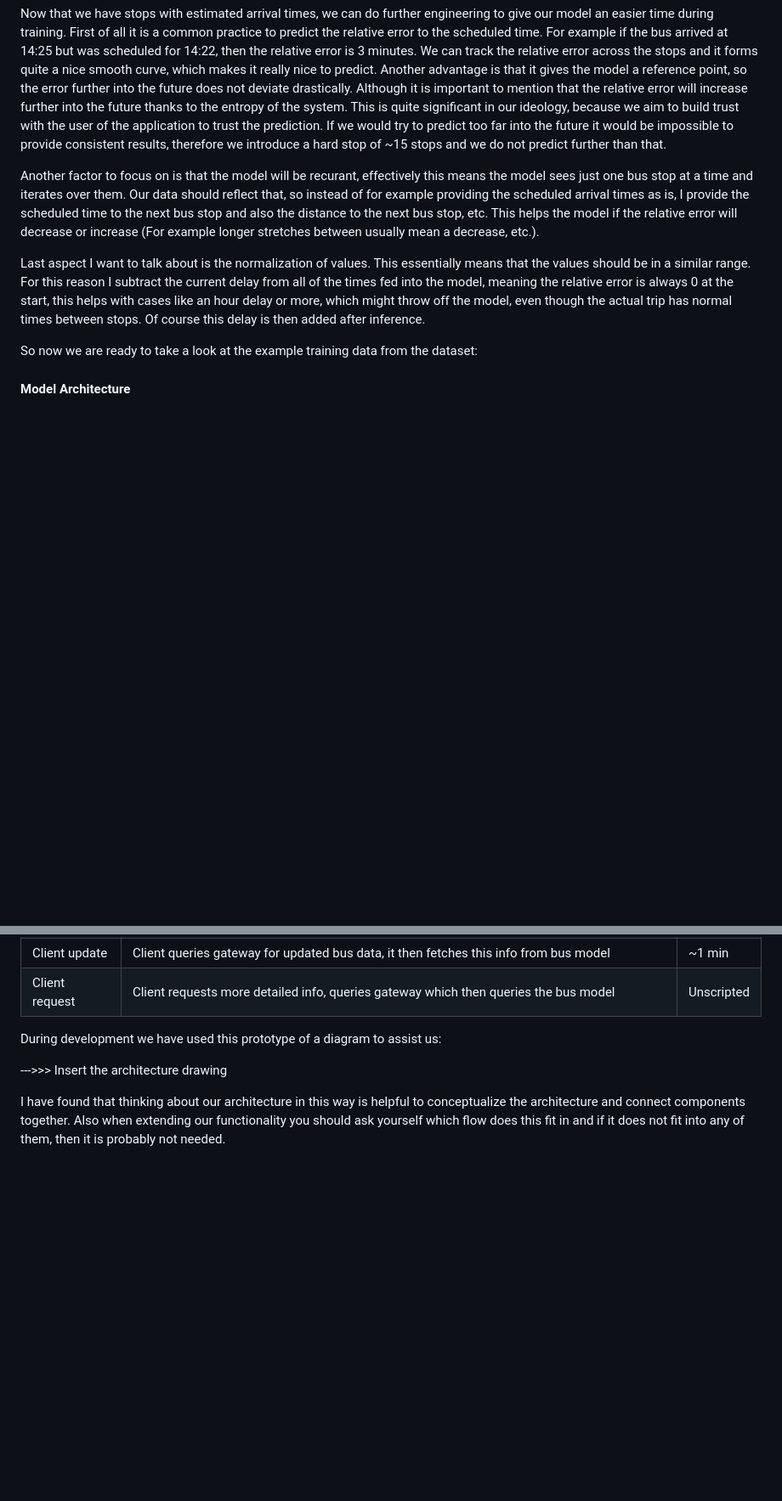
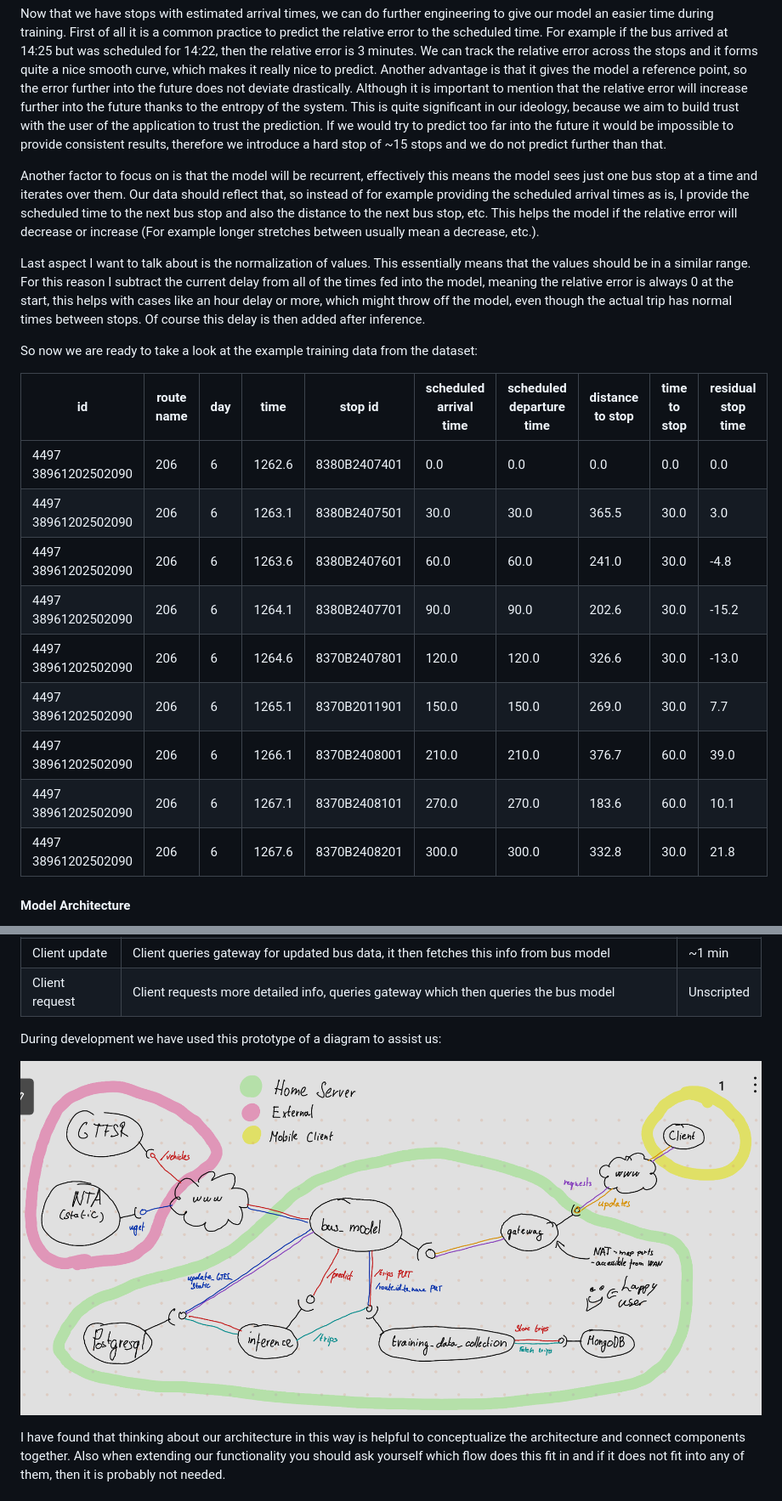
Before and after one commit to PawelPopkiewicz/CS3305-2025-Team-10, a Markdown page: project_report.md, 2 parts joined by grey strips. Shown at 85% size. Drawn GitHub-style; blank space fills up the shorter version.

Commit message:
Add media to the project report

```diff
--- a/project_report.md
+++ b/project_report.md
@@ -122,11 +124,23 @@ Converting the updates into bus stops is not straightforward. First I fetch all
 
 Now that we have stops with estimated arrival times, we can do further engineering to give our model an easier time during training. First of all it is a common practice to predict the relative error to the scheduled time. For example if the bus arrived at 14:25 but was scheduled for 14:22, then the relative error is 3 minutes. We can track the relative error across the stops and it forms quite a nice smooth curve, which makes it really nice to predict. Another advantage is that it gives the model a reference point, so the error further into the future does not deviate drastically. Although it is important to mention that the relative error will increase further into the future thanks to the entropy of the system. This is quite significant in our ideology, because we aim to build trust with the user of the application to trust the prediction. If we would try to predict too far into the future it would be impossible to provide consistent results, therefore we introduce a hard stop of ~15 stops and we do not predict further than that.
 
-Another factor to focus on is that the model will be recurant, effectively this means the model sees just one bus stop at a time and iterates over them. Our data should reflect that, so instead of for example providing the scheduled arrival times as is, I provide the scheduled time to the next bus stop and also the distance to the next bus stop, etc. This helps the model if the relative error will decrease or increase (For example longer stretches between usually mean a decrease, etc.).
+Another factor to focus on is that the model will be recurrent, effectively this means the model sees just one bus stop at a time and iterates over them. Our data should reflect that, so instead of for example providing the scheduled arrival times as is, I provide the scheduled time to the next bus stop and also the distance to the next bus stop, etc. This helps the model if the relative error will decrease or increase (For example longer stretches between usually mean a decrease, etc.).
 
 Last aspect I want to talk about is the normalization of values. This essentially means that the values should be in a similar range. For this reason I subtract the current delay from all of the times fed into the model, meaning the relative error is always 0 at the start, this helps with cases like an hour delay or more, which might throw off the model, even though the actual trip has normal times between stops. Of course this delay is then added after inference.
 
 So now we are ready to take a look at the example training data from the dataset:
+
+|id                 |route name|day|time  |stop id     |scheduled arrival time|scheduled departure time|distance to stop|time to stop|residual stop time|
+|--|--|--|--|--|--|--|--|--|--|
+|4497 38961202502090|206       |6  |1262.6|8380B2407401|0.0                   |0.0                     |0.0             |0.0         |0.0               |
+|4497 38961202502090|206       |6  |1263.1|8380B2407501|30.0                  |30.0                    |365.5           |30.0        |3.0               |
+|4497 38961202502090|206       |6  |1263.6|8380B2407601|60.0                  |60.0                    |241.0           |30.0        |-4.8              |
+|4497 38961202502090|206       |6  |1264.1|8380B2407701|90.0                  |90.0                    |202.6           |30.0        |-15.2             |
+|4497 38961202502090|206       |6  |1264.6|8370B2407801|120.0                 |120.0                   |326.6           |30.0        |-13.0             |
+|4497 38961202502090|206       |6  |1265.1|8370B2011901|150.0                 |150.0                   |269.0           |30.0        |7.7               |
+|4497 38961202502090|206       |6  |1266.1|8370B2408001|210.0                 |210.0                   |376.7           |60.0        |39.0              |
+|4497 38961202502090|206       |6  |1267.1|8370B2408101|270.0                 |270.0                   |183.6           |60.0        |10.1              |
+|4497 38961202502090|206       |6  |1267.6|8370B2408201|300.0                 |300.0                   |332.8           |30.0        |21.8              |
 
 #### Model Architecture
 
@@ -184,7 +202,7 @@ The flow of the program can be nicely separated into different events which trig
 
 During development we have used this prototype of a diagram to assist us:
 
---->>> Insert the architecture drawing
+![The sketch which showcases the containers and flow of events](images/architecture_flow_sketch.png)
 
 I have found that thinking about our architecture in this way is helpful to conceptualize the architecture and connect components together. Also when extending our functionality you should ask yourself which flow does this fit in and if it does not fit into any of them, then it is probably not needed.
 
```
Also changed, not shown: other parts of project_report.md (+8 -2 lines).
